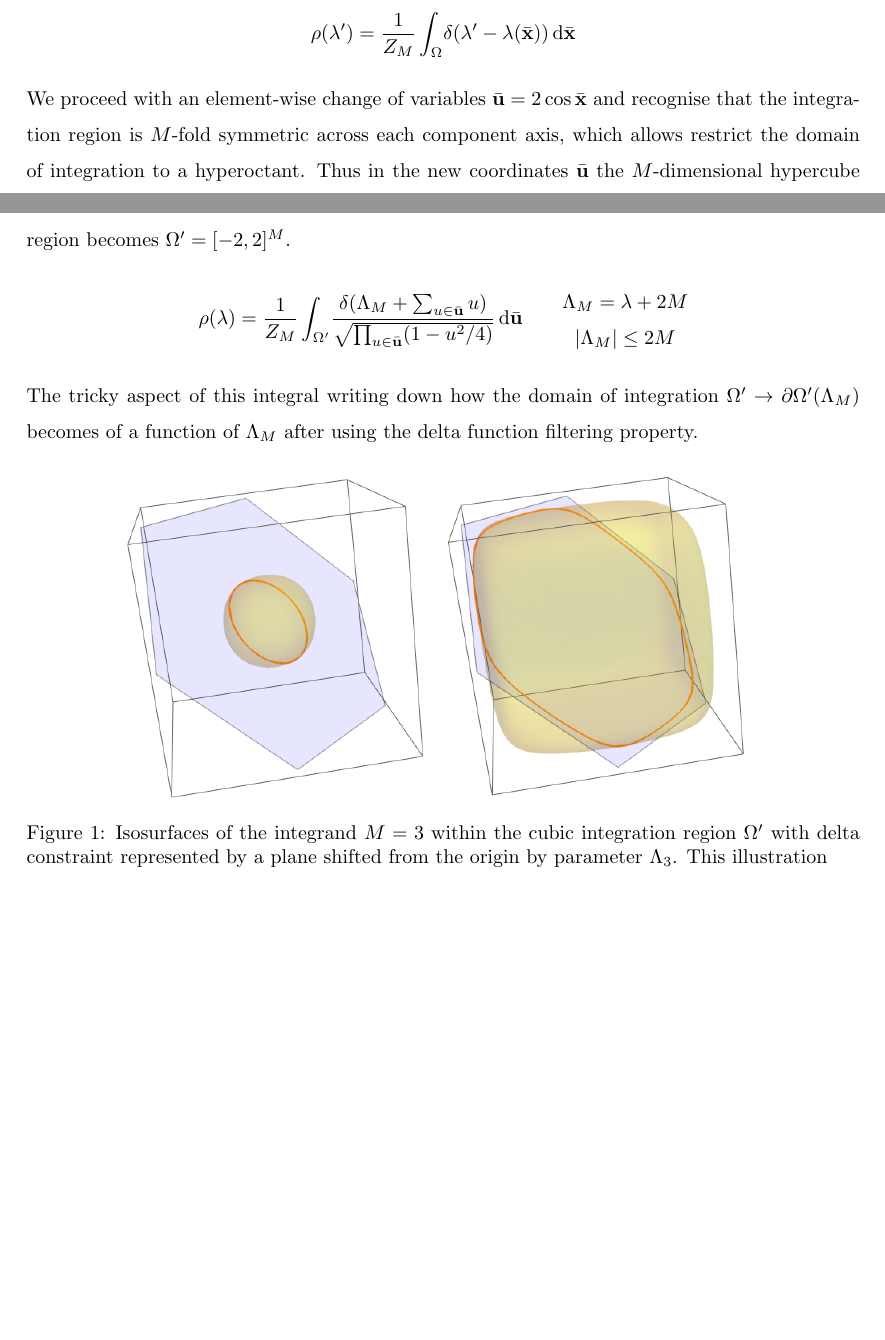
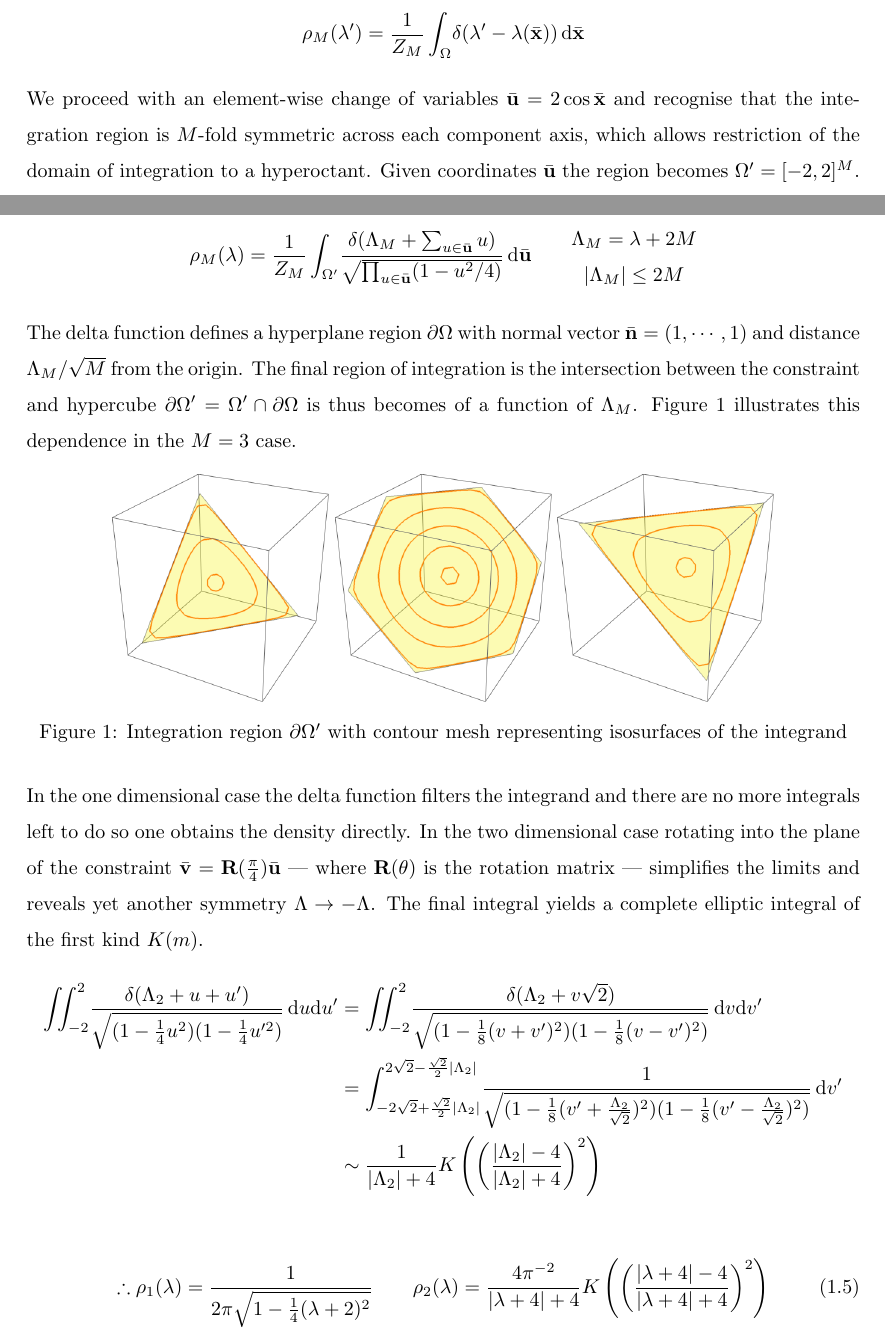
Before and after one commit to gszep/Equlibrium-and-Dynamics-of-the-Spherical-Model, a LaTeX document (smllnas5728.tex): two parts of pages 2 and 3 of 3, joined at a grey line, cut so that both start at the same text, the shorter picture padded with empty space. Compiled offline with pdfLaTeX.

Commit message:
derived 1d and 2d laplacian spectra

```diff
--- a/smllnas5728.tex
+++ b/smllnas5728.tex
@@ -9,6 +9,7 @@
 \usepackage{float}
 \usepackage{graphicx}
 \usepackage{setspace}
+\usepackage{caption}
 
 \usepackage[utf8]{inputenc}
 \usepackage[english]{babel}
@@ -118,13 +118,13 @@ density of states.
 \begin{align*}
-  \rho(\lambda')&=\frac{1}{Z_M}\int_{\Omega}\!\delta(\lambda'-\lambda(\bar{\mathbf{x}}))\,\mathrm{d}\bar{\mathbf{x}}
+  \rho_M(\lambda')&=\frac{1}{Z_M}\int_{\Omega}\!\delta(\lambda'-\lambda(\bar{\mathbf{x}}))\,\mathrm{d}\bar{\mathbf{x}}
 \end{align*}
 We proceed with an element-wise change of variables $\bar{\mathbf{u}}=2\cos \bar{\mathbf{x}}$ and
 recognise that the integration region is $M$-fold symmetric across each
-component axis, which allows restrict the domain of integration to a
-hyperoctant. Thus in the new coordinates $\bar{\mathbf{u}}$ the
-$M$-dimensional hypercube region becomes $\Omega'=[-2,2]^M$.
+component axis, which allows restriction of the domain of integration to a
+hyperoctant. Given coordinates $\bar{\mathbf{u}}$ the region becomes $\Omega'=[-2,2]^M$.
+
 \begin{align*}
-  \rho(\lambda)&=\frac{1}{Z_M}
+  \rho_M(\lambda)&=\frac{1}{Z_M}
   \int_{\Omega'}\!
   \frac{\delta(\Lambda_M+\sum_{u\in\bar{\mathbf{u}}}u)}
   {\sqrt{\prod_{u\in\bar{\mathbf{u}}}(1-u^2/4) }}
@@ -135,16 +135,56 @@ $M$-dimensional hypercube region becomes $\Omega'=[-2,2]^M$.
     |\Lambda_M|\leq2M
   \end{matrix}
 \end{align*}
-The tricky aspect of this integral writing down how the domain of integration
-$\Omega'\rightarrow\partial\Omega'(\Lambda_M)$ becomes of a function of $\Lambda_M$
-after using the delta function filtering property.
+The delta function defines a hyperplane region $\partial\Omega$ with
+normal vector $\bar{\mathbf{n}}=(1,\cdots,1)$ and distance
+$\Lambda_M/\sqrt{M}$ from the origin. The final region of
+integration is the intersection between the constraint and hypercube
+$\partial\Omega'=\Omega'\cap\partial\Omega$
+is thus becomes of a function of $\Lambda_M$. Figure~\ref{fig:dos}
+illustrates this dependence in the $M=3$ case.
 \begin{figure}[H]
 \centering{}
-\includegraphics[scale=0.4]{figures/dos1}
-\includegraphics[scale=0.4]{figures/dos2}
-\caption{Isosurfaces of the integrand $M=3$ within the cubic integration
-region $\Omega'$ with delta constraint represented by a plane shifted from
-the origin by parameter $\Lambda_3$. This illustration }
+\captionsetup{justification=centering}
+\includegraphics[scale=0.3]{figures/dos0}
+\includegraphics[scale=0.3]{figures/dos1}
+\includegraphics[scale=0.3]{figures/dos2}
+\caption{Integration region $\partial\Omega'$ with contour mesh
+representing isosurfaces of the integrand}
 \label{fig:dos}
 \end{figure}
+\noindent
+In the one dimensional case the delta function filters the integrand
+and there are no more integrals left to do so one obtains the density
+directly. In the two dimensional case rotating into the plane of the
+constraint $\bar{\mathbf{v}}=\mathbf{R}(\frac{\pi}{4})\bar{\mathbf{u}}$
+--- where $\mathbf{R}(\theta)$ is the rotation matrix --- simplifies
+the limits and reveals yet another symmetry $\Lambda\rightarrow-\Lambda$.
+The final integral yields a complete elliptic integral of the first kind $K(m)$.
+\begin{align*}
+  \iint_{-2}^{2}\!
+  \frac{\delta(\Lambda_2+u+u')}
+  {\sqrt{(1-\frac{1}{4}u^2)(1-\frac{1}{4}u'^2)}}
+  \,\mathrm{d}u\mathrm{d}u'
+  &=
+  \iint_{-2}^{2}\!
+  \frac{\delta(\Lambda_2+v\sqrt{2})}
+  {\sqrt{(1-\frac{1}{8}(v+v')^2)(1-\frac{1}{8}(v-v')^2)}}
+  \,\mathrm{d}v\mathrm{d}v'\\
+  &=
+  \int_{-2\sqrt{2}+\frac{\sqrt{2}}{2}|\Lambda_2|}^{2\sqrt{2}-\frac{\sqrt{2}}{2}|\Lambda_2|}\!
+  \frac{1}
+  {\sqrt{(1-\frac{1}{8}(v'+\frac{\Lambda_2}{\sqrt{2}})^2)(1-\frac{1}{8}(v'-\frac{\Lambda_2}{\sqrt{2}})^2)}}
+  \,\mathrm{d}v'\\
+  &\sim
+  \frac{1}{|\Lambda_2|+4}
+  K\left(\left(\frac{|\Lambda_2|-4}{|\Lambda_2|+4}\right)^2\right)
+\end{align*}
+\begin{align}
+  \therefore \rho_1(\lambda)=
+  \frac{1}
+  {2\pi\sqrt{1-\frac{1}{4}(\lambda+2)^2}}
+  \qquad
+  \rho_2(\lambda)=\frac{4\pi^{-2}}{|\lambda+4|+4}
+    K\left(\left(\frac{|\lambda+4|-4}{|\lambda+4|+4}\right)^2\right)
+\end{align}
 \end{document}
```
Also changed, not shown: figures/dos0.png (added), figures/dos1.png, figures/dos2.png, smllnas5728.pdf, smllnas5728.tex (9 more changed lines), 5 other files.
